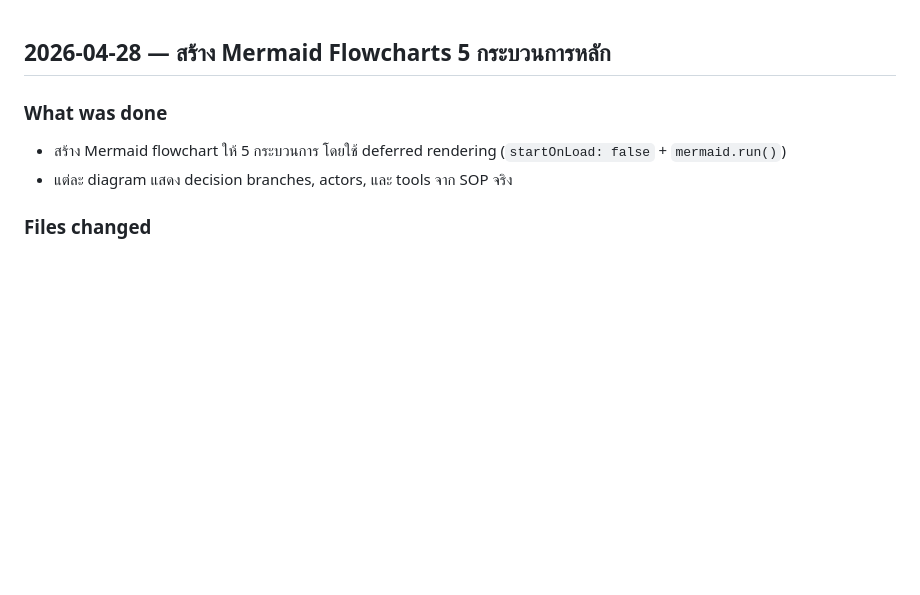
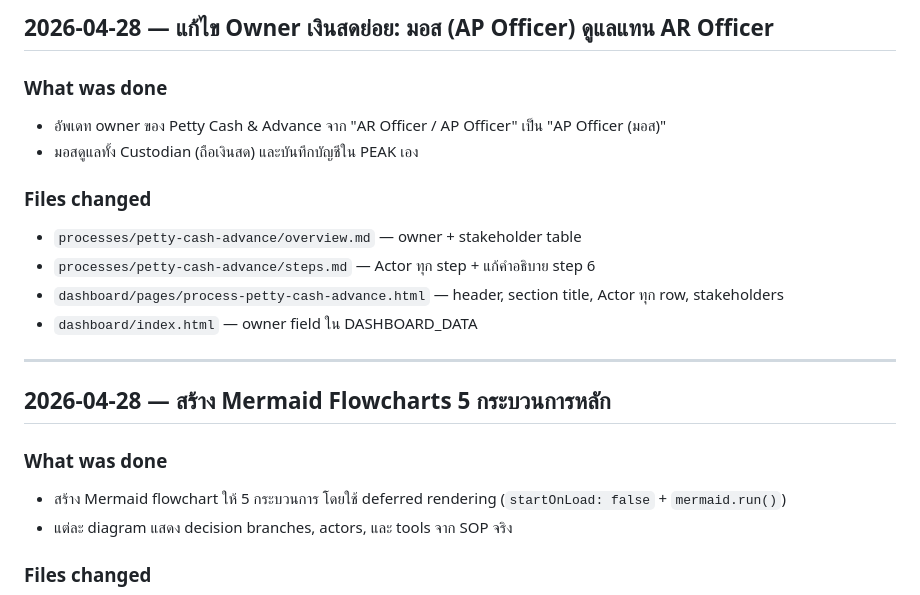
Before and after one commit to accreceive-rgb/airportels-financial-dashboard, a Markdown page: changelog.md, the part around the change. Rendered like a GitHub page; blank space fills up the shorter version.

Commit message:
auto: update changelog.md -- by Oh

```diff
--- a/changelog.md
+++ b/changelog.md
@@ -1,3 +1,17 @@
+## 2026-04-28 — แก้ไข Owner เงินสดย่อย: มอส (AP Officer) ดูแลแทน AR Officer
+
+### What was done
+- อัพเดท owner ของ Petty Cash & Advance จาก "AR Officer / AP Officer" เป็น "AP Officer (มอส)"
+- มอสดูแลทั้ง Custodian (ถือเงินสด) และบันทึกบัญชีใน PEAK เอง
+
+### Files changed
+- `processes/petty-cash-advance/overview.md` — owner + stakeholder table
+- `processes/petty-cash-advance/steps.md` — Actor ทุก step + แก้คำอธิบาย step 6
+- `dashboard/pages/process-petty-cash-advance.html` — header, section title, Actor ทุก row, stakeholders
+- `dashboard/index.html` — owner field ใน DASHBOARD_DATA
+
+---
+
 ## 2026-04-28 — สร้าง Mermaid Flowcharts 5 กระบวนการหลัก
 
 ### What was done
```
